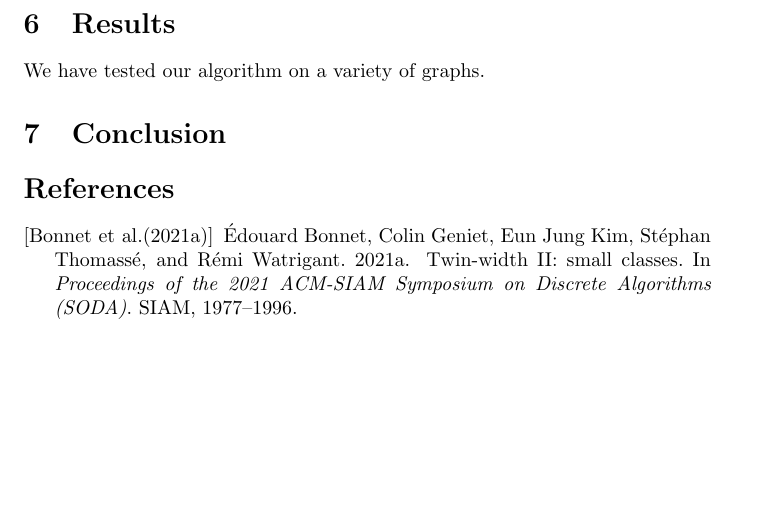
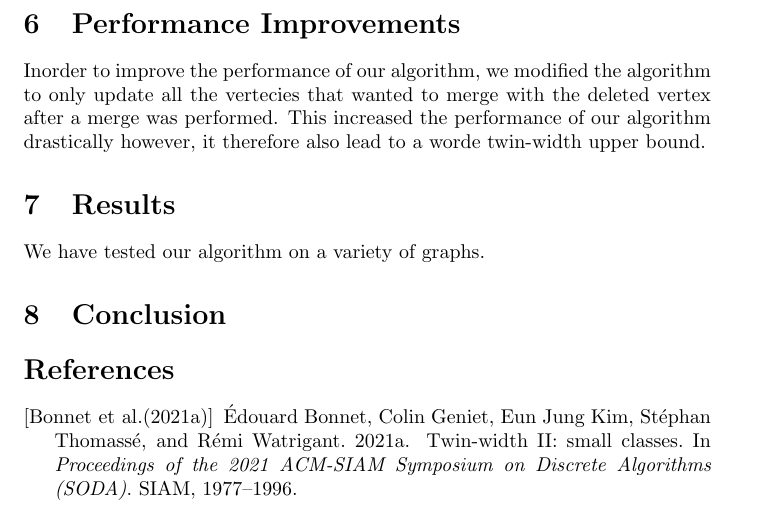
Before and after one commit to Karl-Henning/twin-width, a LaTeX document (main.tex): part of page 8 of 8, cut at the place of the change, the shorter picture padded with empty space. Compiled offline with pdfLaTeX.

Commit message:
Update main.tex

```diff
--- a/main.tex
+++ b/main.tex
@@ -182,6 +182,11 @@ indicate the following:
 \includegraphics[width=0.5\textwidth]{images/merge23.png}
 \includegraphics[width=0.5\textwidth]{images/merge24.png}
 
+\section{Performance Improvements}
+Inorder to improve the performance of our algorithm, we modified the algorithm to only
+update all the vertecies that wanted to merge with the deleted vertex after a merge was
+performed. This increased the performance of our algorithm drastically however, it
+therefore also lead to a worde twin-width upper bound.
 \section{Results}
 We have tested our algorithm on a variety of graphs.
 
```
